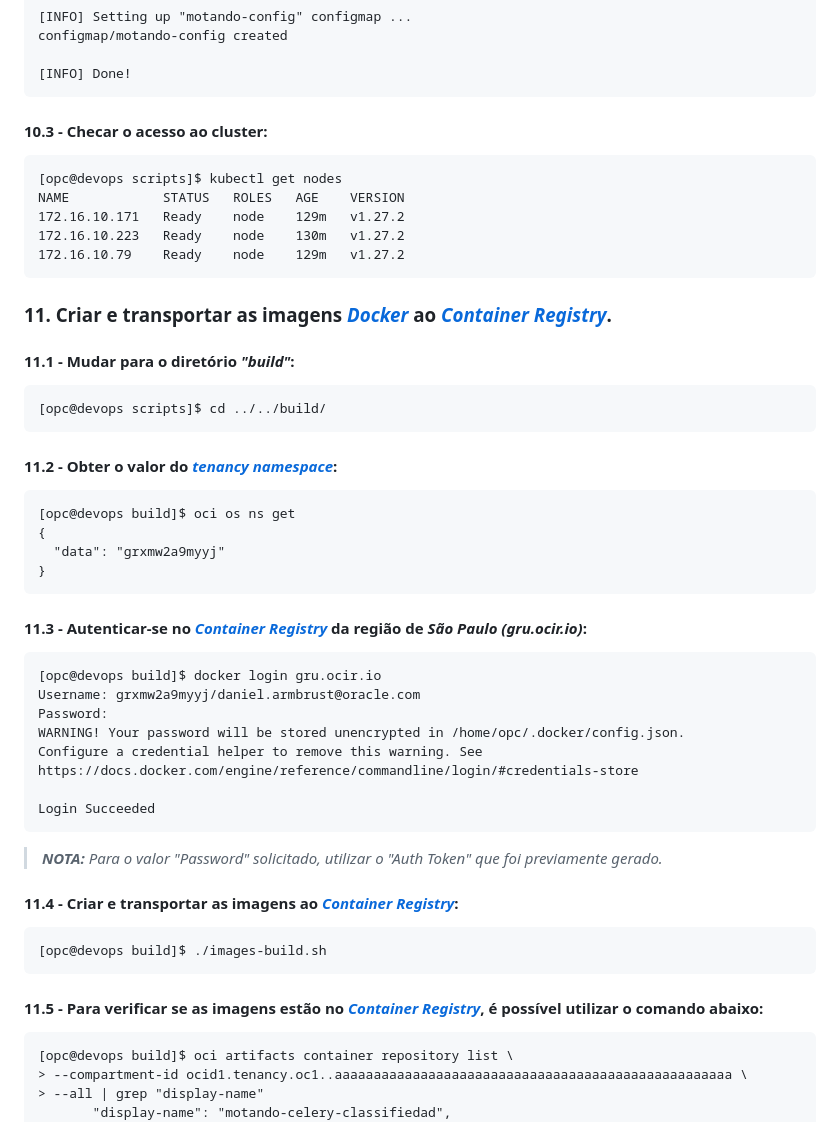
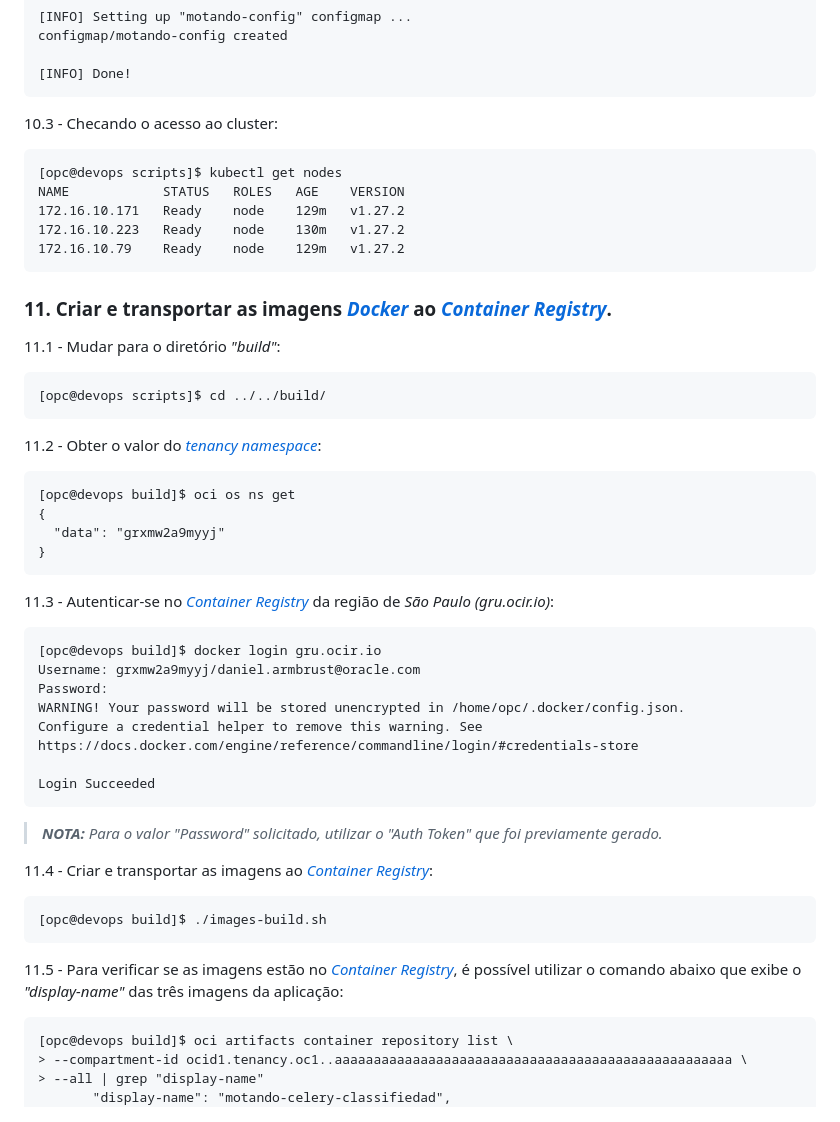
Before and after one commit to daniel-armbrust/oci-motando-proj, a Markdown page: README-pt_br.md, the part around the change printed below. Drawn GitHub-style.

````diff
--- a/README-pt_br.md
+++ b/README-pt_br.md
@@ -245,7 +245,7 @@ configmap/motando-config created
 [INFO] Done!
 ```
 
-#### 10.3 - Checar o acesso ao cluster:
+10.3 - Checando o acesso ao cluster:
 
 ```
 [opc@devops scripts]$ kubectl get nodes
@@ -257,13 +257,13 @@ NAME            STATUS   ROLES   AGE    VERSION
 
 ### 11. Criar e transportar as imagens _[Docker](https://docs.docker.com/engine/)_ ao _[Container Registry](https://docs.oracle.com/en-us/iaas/Content/Registry/Concepts/registryoverview.htm)_.
 
-#### 11.1 - Mudar para o diretório _"build"_:
+11.1 - Mudar para o diretório _"build"_:
 
 ```
 [opc@devops scripts]$ cd ../../build/
 ```
 
-#### 11.2 - Obter o valor do _[tenancy namespace](https://docs.oracle.com/en-us/iaas/Content/Object/Tasks/understandingnamespaces.htm)_:
+11.2 - Obter o valor do _[tenancy namespace](https://docs.oracle.com/en-us/iaas/Content/Object/Tasks/understandingnamespaces.htm)_:
 
 ```
 [opc@devops build]$ oci os ns get
@@ -272,7 +272,7 @@ NAME            STATUS   ROLES   AGE    VERSION
 }
 ```
 
-#### 11.3 - Autenticar-se no _[Container Registry](https://docs.oracle.com/en-us/iaas/Content/Registry/Concepts/registryoverview.htm)_ da região de _São Paulo (gru.ocir.io)_:
+11.3 - Autenticar-se no _[Container Registry](https://docs.oracle.com/en-us/iaas/Content/Registry/Concepts/registryoverview.htm)_ da região de _São Paulo (gru.ocir.io)_:
 
 ```
 [opc@devops build]$ docker login gru.ocir.io
@@ -287,13 +287,13 @@ Login Succeeded
 
 >_**__NOTA:__** Para o valor "Password" solicitado, utilizar o "Auth Token" que foi previamente gerado._
 
-#### 11.4 - Criar e transportar as imagens ao _[Container Registry](https://docs.oracle.com/en-us/iaas/Content/Registry/Concepts/registryoverview.htm)_:
+11.4 - Criar e transportar as imagens ao _[Container Registry](https://docs.oracle.com/en-us/iaas/Content/Registry/Concepts/registryoverview.htm)_:
 
 ```
 [opc@devops build]$ ./images-build.sh
 ```
 
-#### 11.5 - Para verificar se as imagens estão no _[Container Registry](https://docs.oracle.com/en-us/iaas/Content/Registry/Concepts/registryoverview.htm)_, é possível utilizar o comando abaixo:
+11.5 - Para verificar se as imagens estão no _[Container Registry](https://docs.oracle.com/en-us/iaas/Content/Registry/Concepts/registryoverview.htm)_, é possível utilizar o comando abaixo que exibe o _"display-name"_ das três imagens da aplicação:
 
 ```
 [opc@devops build]$ oci artifacts container repository list \
````
Also changed, not shown: other parts of README-pt_br.md (+21 -21 lines).
